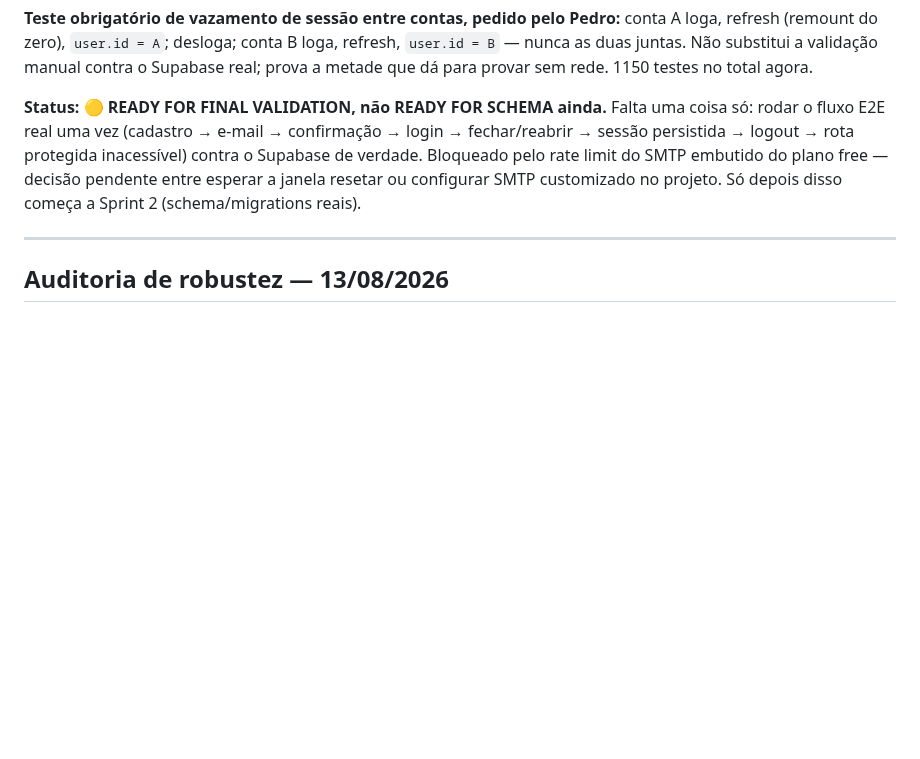
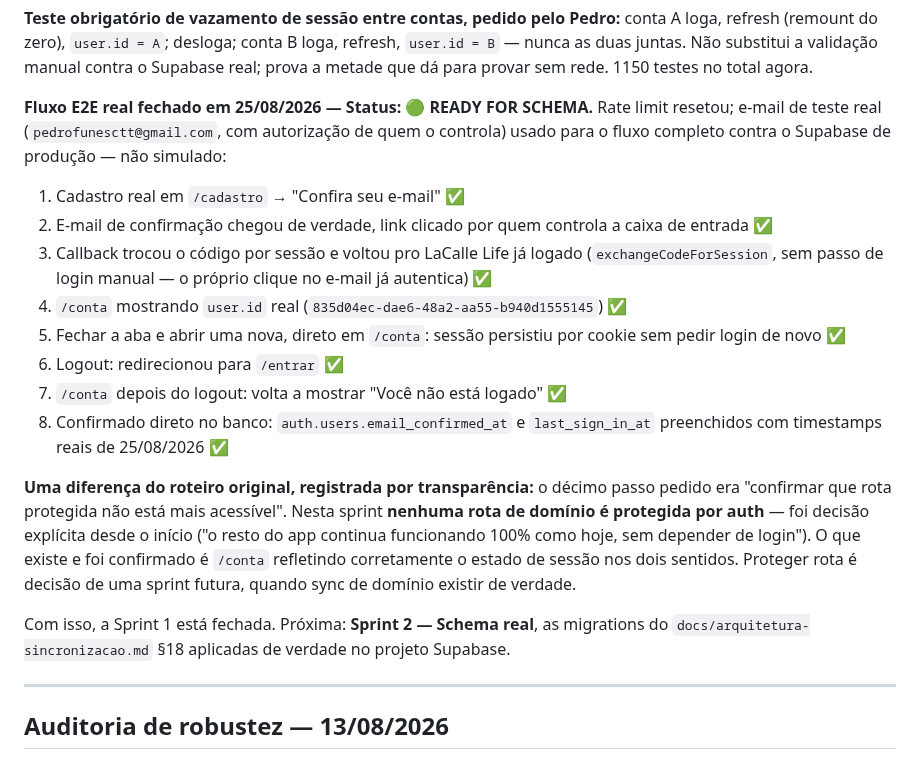
Before and after one commit to pxdrik/Lacalle-Life-2, a Markdown page: docs/roadmap.md, the part around the change. GitHub-like rendering; blank space fills up the shorter version.

Commit message:
Fecha a Sprint 1 de Auth — fluxo E2E real validado, READY FOR SCHEMA
Rate limit de e-mail resetou. Fluxo completo rodado contra o Supabase de
produção, não simulado: cadastro real, e-mail de confirmação recebido e
clicado de verdade, sessão criada automaticamente, /conta mostrando o
user.id real, sessão sobrevivendo a fechar/reabrir a aba (persistida por
cookie), logout redirecionando para /entrar, /conta voltando a mostrar
"não logado" depois. Confirmado direto no banco via SQL:
email_confirmed_at e last_sign_in_at preenchidos com timestamps reais.

Registrada a única diferença do roteiro original por transparência: esta
sprint não protege nenhuma rota de domínio por auth, de propósito — decisão
já tomada desde o início desta iniciativa.

```diff
--- a/docs/roadmap.md
+++ b/docs/roadmap.md
@@ -567,13 +567,37 @@ conta B loga, refresh, `user.id = B` — nunca as duas juntas. Não substitui
 a validação manual contra o Supabase real; prova a metade que dá para
 provar sem rede. 1150 testes no total agora.
 
-**Status: 🟡 READY FOR FINAL VALIDATION, não READY FOR SCHEMA ainda.**
-Falta uma coisa só: rodar o fluxo E2E real uma vez (cadastro → e-mail →
-confirmação → login → fechar/reabrir → sessão persistida → logout → rota
-protegida inacessível) contra o Supabase de verdade. Bloqueado pelo rate
-limit do SMTP embutido do plano free — decisão pendente entre esperar a
-janela resetar ou configurar SMTP customizado no projeto. Só depois disso
-começa a Sprint 2 (schema/migrations reais).
+**Fluxo E2E real fechado em 25/08/2026 — Status: 🟢 READY FOR SCHEMA.**
+Rate limit resetou; e-mail de teste real (`pedrofunesctt@gmail.com`, com
+autorização de quem o controla) usado para o fluxo completo contra o
+Supabase de produção — não simulado:
+
+1. Cadastro real em `/cadastro` → "Confira seu e-mail" ✅
+2. E-mail de confirmação chegou de verdade, link clicado por quem controla
+   a caixa de entrada ✅
+3. Callback trocou o código por sessão e voltou pro LaCalle Life já logado
+   (`exchangeCodeForSession`, sem passo de login manual — o próprio clique
+   no e-mail já autentica) ✅
+4. `/conta` mostrando `user.id` real (`835d04ec-dae6-48a2-aa55-b940d1555145`) ✅
+5. Fechar a aba e abrir uma nova, direto em `/conta`: sessão persistiu por
+   cookie sem pedir login de novo ✅
+6. Logout: redirecionou para `/entrar` ✅
+7. `/conta` depois do logout: volta a mostrar "Você não está logado" ✅
+8. Confirmado direto no banco: `auth.users.email_confirmed_at` e
+   `last_sign_in_at` preenchidos com timestamps reais de 25/08/2026 ✅
+
+**Uma diferença do roteiro original, registrada por transparência:** o
+décimo passo pedido era "confirmar que rota protegida não está mais
+acessível". Nesta sprint **nenhuma rota de domínio é protegida por
+auth** — foi decisão explícita desde o início ("o resto do app continua
+funcionando 100% como hoje, sem depender de login"). O que existe e foi
+confirmado é `/conta` refletindo corretamente o estado de sessão nos dois
+sentidos. Proteger rota é decisão de uma sprint futura, quando sync de
+domínio existir de verdade.
+
+Com isso, a Sprint 1 está fechada. Próxima: **Sprint 2 — Schema real**,
+as migrations do `docs/arquitetura-sincronizacao.md` §18 aplicadas de
+verdade no projeto Supabase.
 
 ---
 
```
